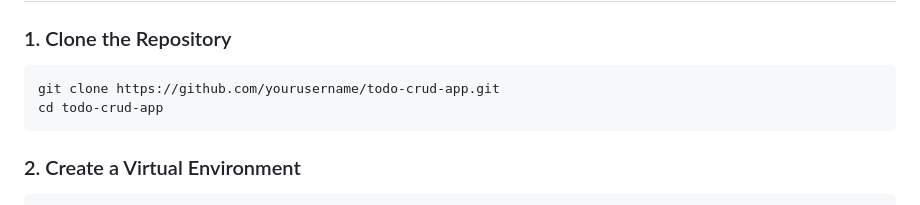
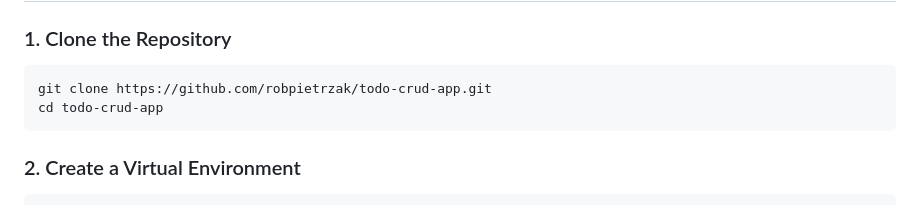
Before and after one commit to robpietrzak/PythonProject, a Markdown page: README.md, the part around the change. GitHub-like rendering.

````diff
--- a/README.md
+++ b/README.md
@@ -136,7 +136,7 @@ Response:
 
 ### 1. Clone the Repository
 ```bash
-git clone https://github.com/yourusername/todo-crud-app.git
+git clone https://github.com/robpietrzak/todo-crud-app.git
 cd todo-crud-app
 ```
 
````
